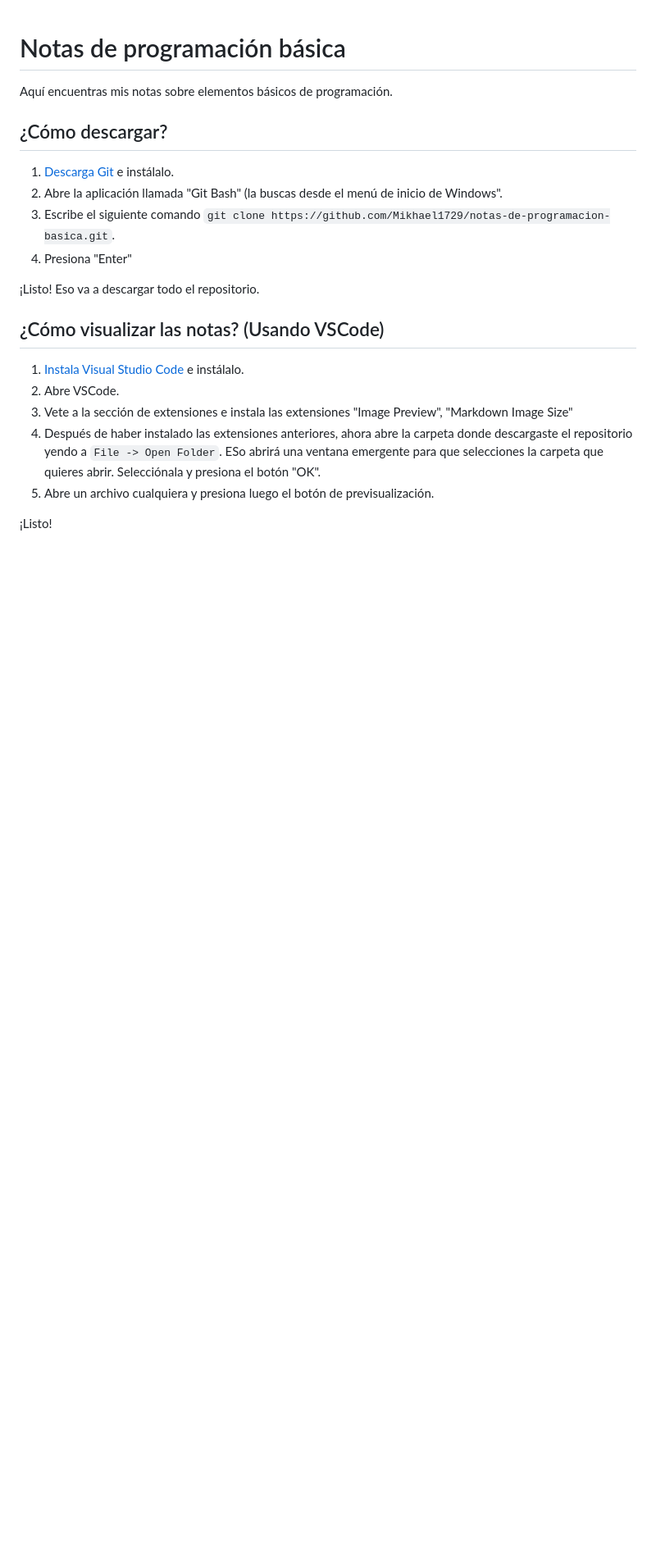
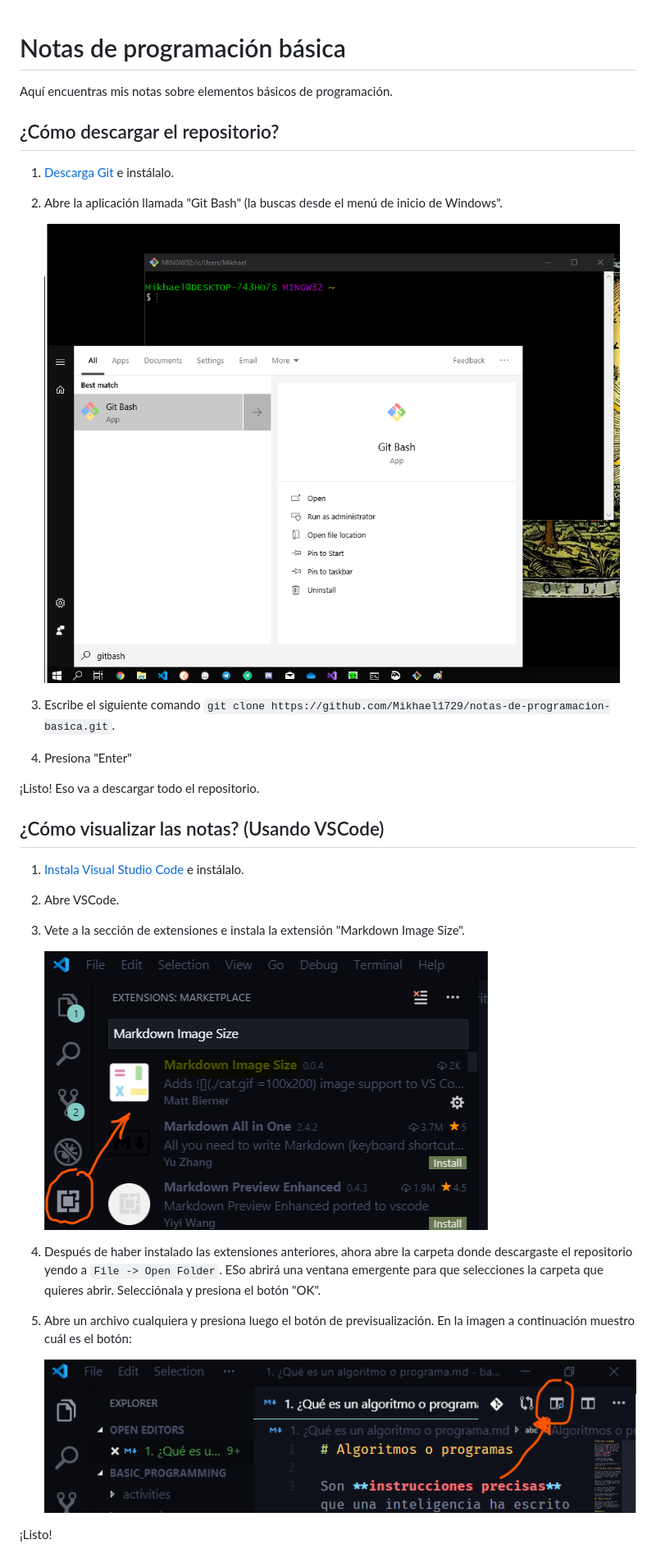
Before and after one commit to Mikhael1729/notas-de-programacion-basica, a Markdown page: README.md, the part around the change. Shown at 82% size. GitHub-like rendering; pictures changed too: images/download_extension.png (added), images/git_bash.png (added), images/preview-button.png (added); blank space fills up the shorter version.

Commit message:
feat: Add description images in README.md

```diff
--- a/README.md
+++ b/README.md
@@ -2,10 +2,13 @@
 
 Aquí encuentras mis notas sobre elementos básicos de programación.
 
-## ¿Cómo descargar?
+## ¿Cómo descargar el repositorio?
 
 1. [Descarga Git](https://git-scm.com/downloads) e instálalo.
 2. Abre la aplicación llamada "Git Bash" (la buscas desde el menú de inicio de Windows".
+
+    ![](images/git_bash.png)
+
 3. Escribe el siguiente comando `git clone https://github.com/Mikhael1729/notas-de-programacion-basica.git`.
 4. Presiona "Enter"
 
@@ -15,8 +18,13 @@ Aquí encuentras mis notas sobre elementos básicos de programación.
 
 1. [Instala Visual Studio Code](https://code.visualstudio.com/download) e instálalo.
 2. Abre VSCode.
-3. Vete a la sección de extensiones e instala las extensiones "Image Preview", "Markdown Image Size"
+3. Vete a la sección de extensiones e instala la extensión "Markdown Image Size".
+
+    ![download extension](images/download_extension.png)
+
 4. Después de haber instalado las extensiones anteriores, ahora abre la carpeta donde descargaste el repositorio yendo a `File -> Open Folder`. ESo abrirá una ventana emergente para que selecciones la carpeta que quieres abrir. Selecciónala y presiona el botón "OK".
-5. Abre un archivo cualquiera y presiona luego el botón de previsualización.
+5. Abre un archivo cualquiera y presiona luego el botón de previsualización. En la imagen a continuación muestro cuál es el botón:
+
+    ![Preview button](images/preview-button.png)
 
 ¡Listo!
```
Also changed, not shown: images/extension_download.jpg (added), images/extension_download.png (added).
